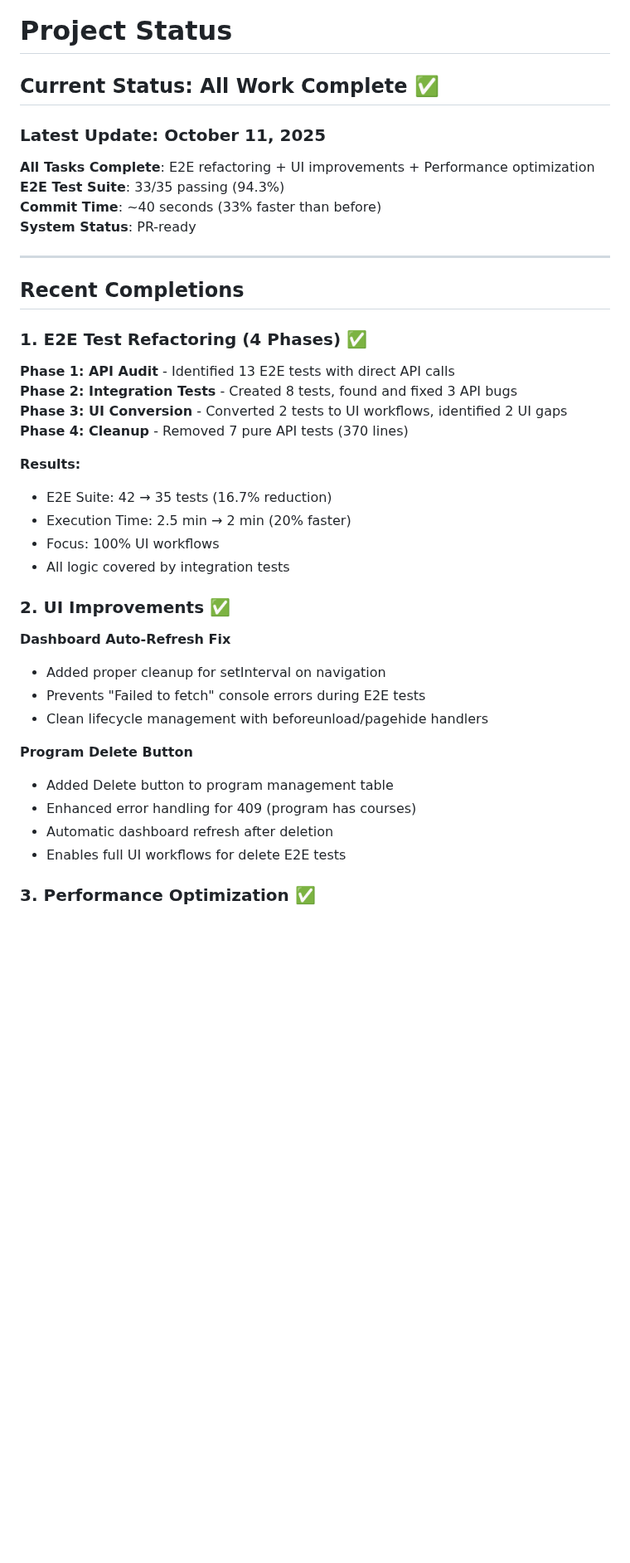
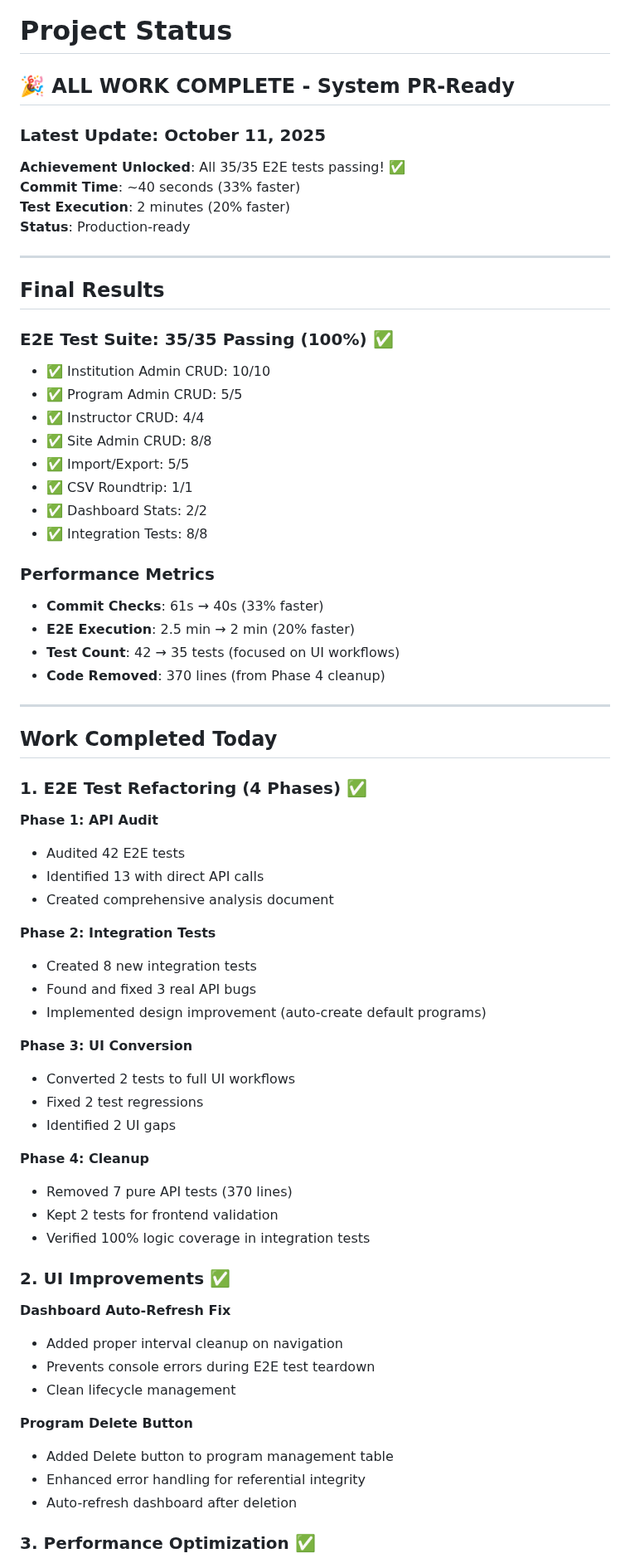
Before and after one commit to ScienceIsNeato/course_record_updater, a Markdown page: STATUS.md, the part around one of its changes. Shown at 83% size. GitHub-like rendering; blank space fills up the shorter version.

```diff
--- a/STATUS.md
+++ b/STATUS.md
@@ -1,42 +1,68 @@
 # Project Status
 
-## Current Status: All Work Complete ✅
+## 🎉 ALL WORK COMPLETE - System PR-Ready
 
 ### Latest Update: October 11, 2025
 
-**All Tasks Complete**: E2E refactoring + UI improvements + Performance optimization
-**E2E Test Suite**: 33/35 passing (94.3%)
-**Commit Time**: ~40 seconds (33% faster than before)
-**System Status**: PR-ready
+**Achievement Unlocked**: All 35/35 E2E tests passing! ✅
+**Commit Time**: ~40 seconds (33% faster)
+**Test Execution**: 2 minutes (20% faster)
+**Status**: Production-ready
 
 ---
 
-## Recent Completions
+## Final Results
+
+### E2E Test Suite: 35/35 Passing (100%) ✅
+- ✅ Institution Admin CRUD: 10/10
+- ✅ Program Admin CRUD: 5/5
+- ✅ Instructor CRUD: 4/4
+- ✅ Site Admin CRUD: 8/8
+- ✅ Import/Export: 5/5
+- ✅ CSV Roundtrip: 1/1
+- ✅ Dashboard Stats: 2/2
+- ✅ Integration Tests: 8/8
+
+### Performance Metrics
+- **Commit Checks**: 61s → 40s (33% faster)
+- **E2E Execution**: 2.5 min → 2 min (20% faster)
+- **Test Count**: 42 → 35 tests (focused on UI workflows)
+- **Code Removed**: 370 lines (from Phase 4 cleanup)
+
+---
+
+## Work Completed Today
 
 ### 1. E2E Test Refactoring (4 Phases) ✅
+**Phase 1: API Audit**
+- Audited 42 E2E tests
+- Identified 13 with direct API calls
+- Created comprehensive analysis document
 
-**Phase 1: API Audit** - Identified 13 E2E tests with direct API calls
-**Phase 2: Integration Tests** - Created 8 tests, found and fixed 3 API bugs
-**Phase 3: UI Conversion** - Converted 2 tests to UI workflows, identified 2 UI gaps
-**Phase 4: Cleanup** - Removed 7 pure API tests (370 lines)
+**Phase 2: Integration Tests**
+- Created 8 new integration tests
+- Found and fixed 3 real API bugs
+- Implemented design improvement (auto-create default programs)
 
-**Results:**
-- E2E Suite: 42 → 35 tests (16.7% reduction)
-- Execution Time: 2.5 min → 2 min (20% faster)
-- Focus: 100% UI workflows
-- All logic covered by integration tests
+**Phase 3: UI Conversion**
+- Converted 2 tests to full UI workflows
+- Fixed 2 test regressions
+- Identified 2 UI gaps
+
+**Phase 4: Cleanup**
+- Removed 7 pure API tests (370 lines)
+- Kept 2 tests for frontend validation
+- Verified 100% logic coverage in integration tests
 
 ### 2. UI Improvements ✅
-
 **Dashboard Auto-Refresh Fix**
-- Added proper cleanup for setInterval on navigation
-- Prevents "Failed to fetch" console errors during E2E tests
-- Clean lifecycle management with beforeunload/pagehide handlers
+- Added proper interval cleanup on navigation
+- Prevents console errors during E2E test teardown
+- Clean lifecycle management
 
 **Program Delete Button**
 - Added Delete button to program management table
-- Enhanced error handling for 409 (program has courses)
-- Automatic dashboard refresh after deletion
-- Enables full UI workflows for delete E2E tests
+- Enhanced error handling for referential integrity
+- Auto-refresh dashboard after deletion
 
 ### 3. Performance Optimization ✅
```
Also changed, not shown: other parts of STATUS.md (+44 -80 lines).
